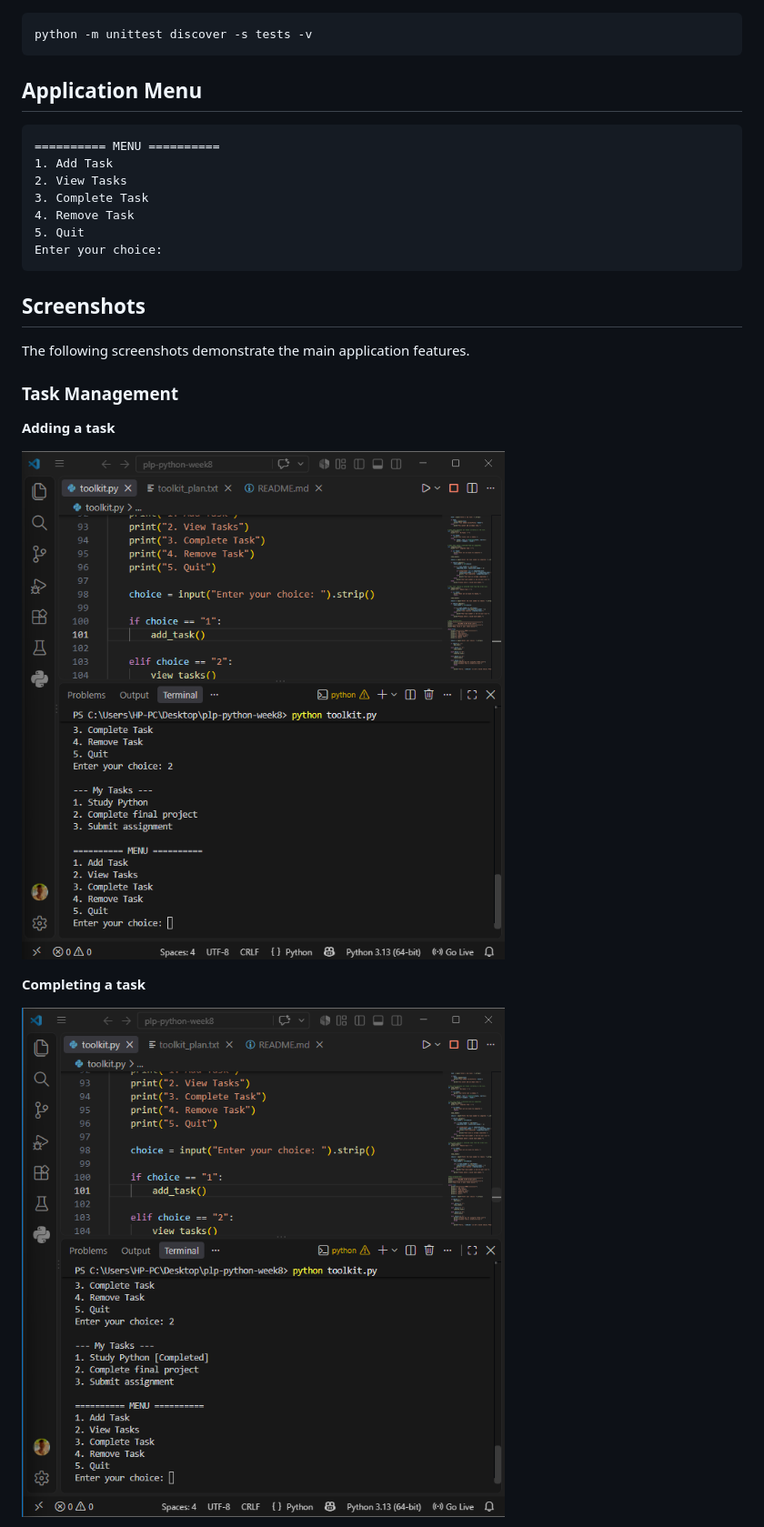
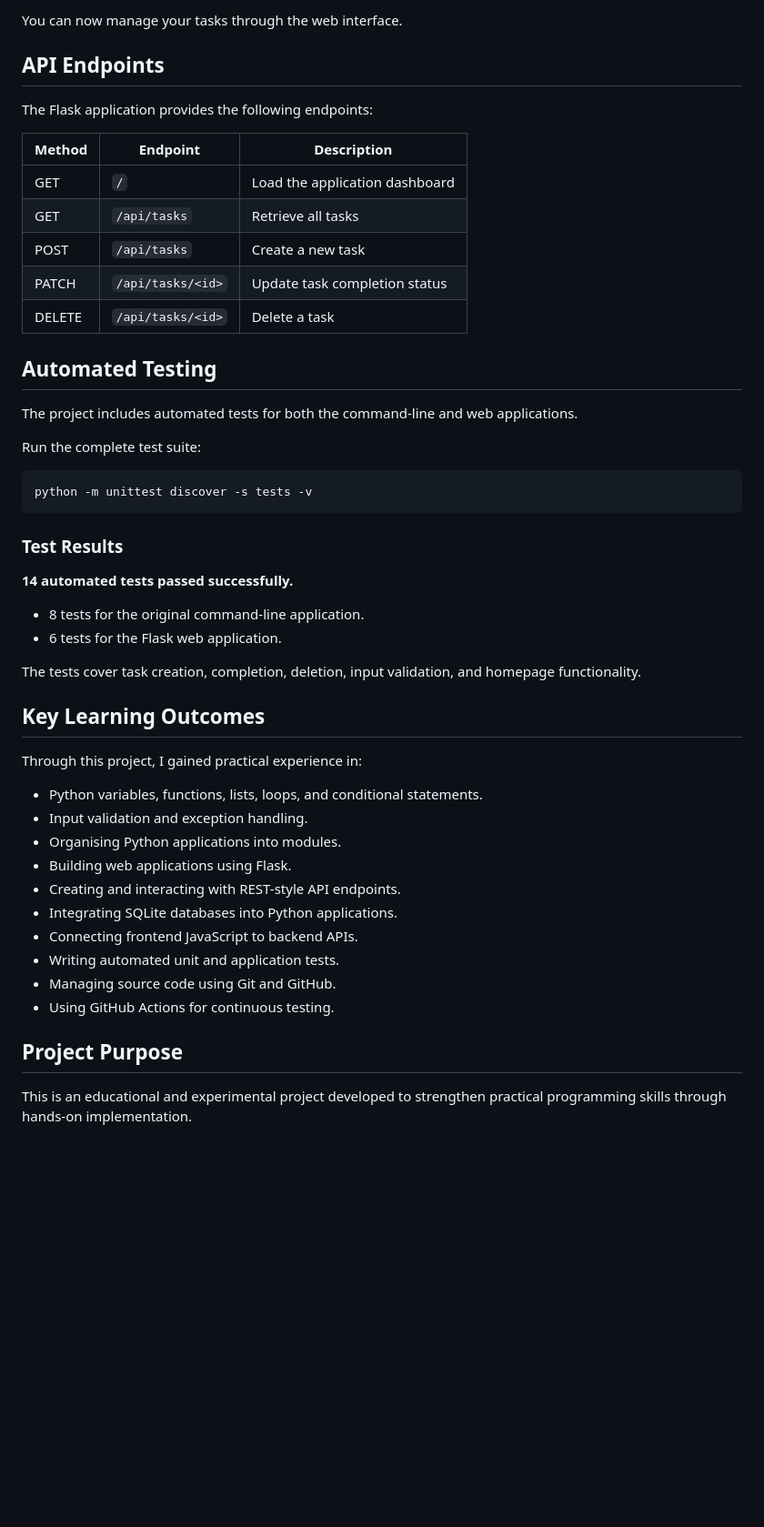
Before and after one commit to Nhialmabior/plp-python-week8, a Markdown page: README.md, the part around one of its changes. Shown at 91% size. GitHub-like rendering; blank space fills up the shorter version.

````diff
--- a/README.md
+++ b/README.md
@@ -78,31 +165,52 @@ python toolkit.py
+You can now manage your tasks through the web interface.
+
+## API Endpoints
+
+The Flask application provides the following endpoints:
+
+| Method | Endpoint | Description |
+|---|---|---|
+| GET | `/` | Load the application dashboard |
+| GET | `/api/tasks` | Retrieve all tasks |
+| POST | `/api/tasks` | Create a new task |
+| PATCH | `/api/tasks/<id>` | Update task completion status |
+| DELETE | `/api/tasks/<id>` | Delete a task |
+
+## Automated Testing
+
+The project includes automated tests for both the command-line and web applications.
+
+Run the complete test suite:
 
 ```bash
 python -m unittest discover -s tests -v
 ```
 
-## Application Menu
+### Test Results
 
-```text
-========== MENU ==========
-1. Add Task
-2. View Tasks
-3. Complete Task
-4. Remove Task
-5. Quit
-Enter your choice:
-```
+**14 automated tests passed successfully.**
 
-## Screenshots
+- 8 tests for the original command-line application.
+- 6 tests for the Flask web application.
 
-The following screenshots demonstrate the main application features.
+The tests cover task creation, completion, deletion, input validation, and homepage functionality.
 
-### Task Management
+## Key Learning Outcomes
 
-**Adding a task**
+Through this project, I gained practical experience in:
 
-![Adding a task](screenshots/task_adding.png)
+- Python variables, functions, lists, loops, and conditional statements.
+- Input validation and exception handling.
+- Organising Python applications into modules.
+- Building web applications using Flask.
+- Creating and interacting with REST-style API endpoints.
+- Integrating SQLite databases into Python applications.
+- Connecting frontend JavaScript to backend APIs.
+- Writing automated unit and application tests.
+- Managing source code using Git and GitHub.
+- Using GitHub Actions for continuous testing.
 
-**Completing a task**
+## Project Purpose
 
-![Completing a task](screenshots/task_completed.png)
+This is an educational and experimental project developed to strengthen practical programming skills through hands-on implementation.
 
````
Also changed, not shown: other parts of README.md (+117 -83 lines).
